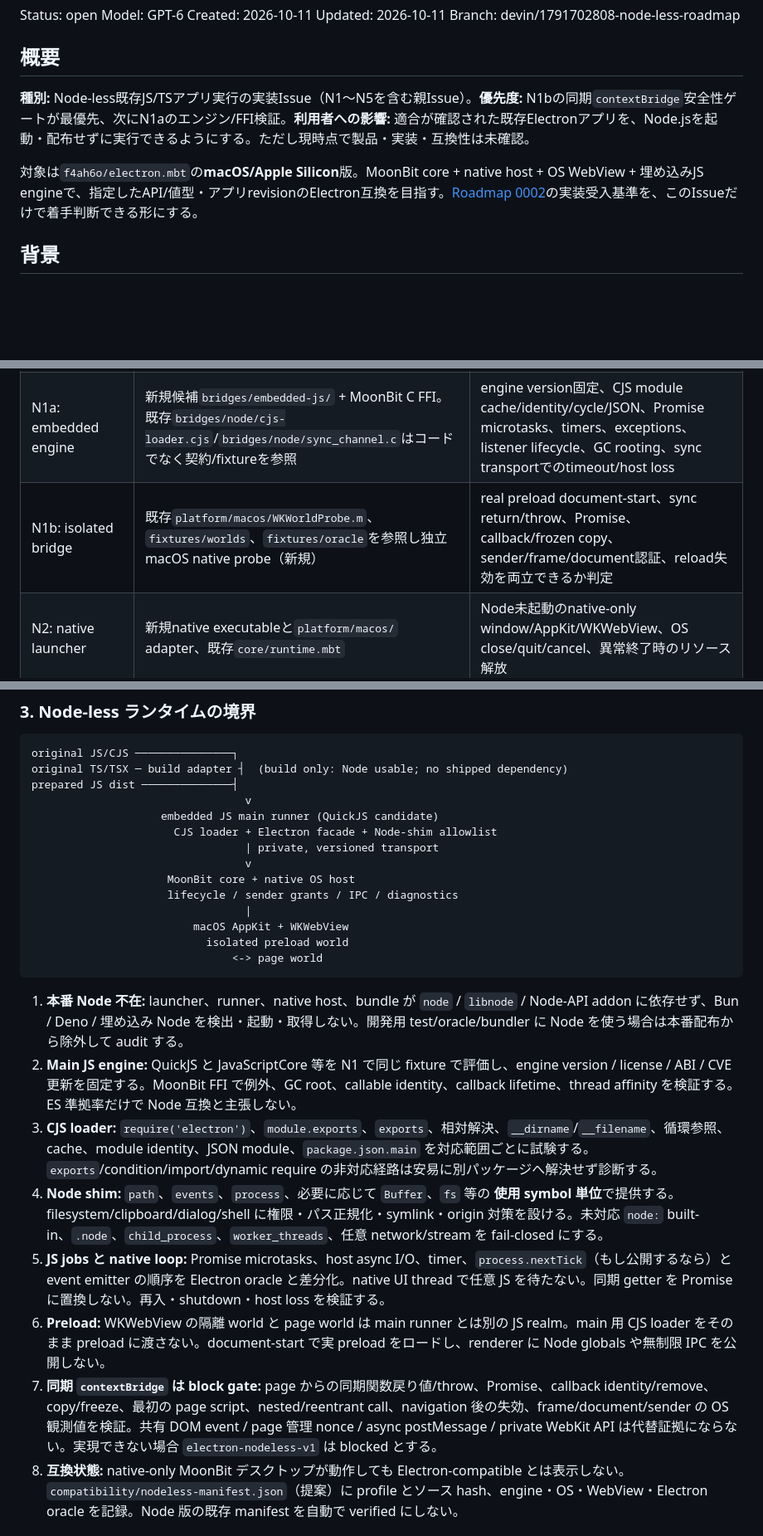
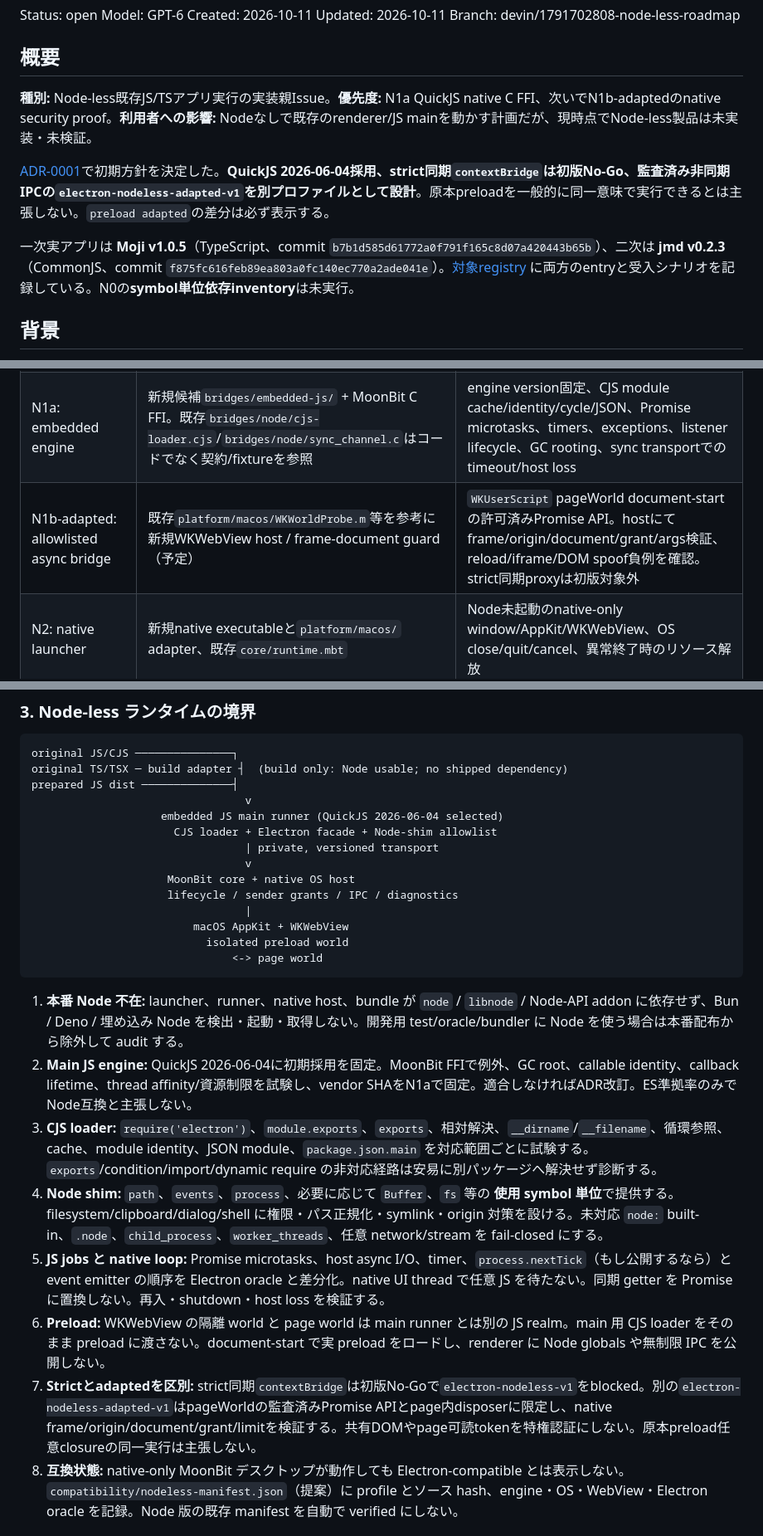
Before and after one commit to f4ah6o/electron.mbt, a Markdown page: issues/open/0003-nodeless-existing-js-ts-runtime.md, 3 parts joined by grey strips. Shown at 83% size. Rendered like a GitHub page; blank space fills up the shorter version.

````diff
--- a/issues/open/0003-nodeless-existing-js-ts-runtime.md
+++ b/issues/open/0003-nodeless-existing-js-ts-runtime.md
@@ -8,9 +8,11 @@ Branch: devin/1791702808-node-less-roadmap
 
 ## 概要
 
-**種別:** Node-less既存JS/TSアプリ実行の実装Issue（N1〜N5を含む親Issue）。**優先度:** N1bの同期`contextBridge`安全性ゲートが最優先、次にN1aのエンジン/FFI検証。**利用者への影響:** 適合が確認された既存Electronアプリを、Node.jsを起動・配布せずに実行できるようにする。ただし現時点で製品・実装・互換性は未確認。
+**種別:** Node-less既存JS/TSアプリ実行の実装親Issue。**優先度:** N1a QuickJS native C FFI、次いでN1b-adaptedのnative security proof。**利用者への影響:** Nodeなしで既存のrenderer/JS mainを動かす計画だが、現時点でNode-less製品は未実装・未検証。
 
-対象は`f4ah6o/electron.mbt`の**macOS/Apple Silicon**版。MoonBit core + native host + OS WebView + 埋め込みJS engineで、指定したAPI/値型・アプリrevisionのElectron互換を目指す。[Roadmap 0002](0002-node-less-electron-compatible-moonbit-roadmap.md)の実装受入基準を、このIssueだけで着手判断できる形にする。
+[ADR-0001](../../docs/adr/0001-nodeless-macos-runtime-decisions.md)で初期方針を決定した。**QuickJS 2026-06-04採用、strict同期`contextBridge`は初版No-Go、監査済み非同期IPCの`electron-nodeless-adapted-v1`を別プロファイルとして設計**。原本preloadを一般的に同一意味で実行できるとは主張しない。`preload adapted`の差分は必ず表示する。
+
+一次実アプリは **Moji v1.0.5**（TypeScript、commit `b7b1d585d61772a0f791f165c8d07a420443b65b`）、二次は **jmd v0.2.3**（CommonJS、commit `f875fc616feb89ea803a0fc140ec770a2ade041e`）。[対象registry](../../compatibility/nodeless-targets.json) に両方のentryと受入シナリオを記録している。N0の**symbol単位依存inventory**は未実行。
 
 ## 背景
 
@@ -47,7 +49,7 @@ Branch: devin/1791702808-node-less-roadmap
 | --- | --- | --- |
 | N0: inventoryと仕様 | 既存`compatibility/manifest.json`、`fixtures/cjs`、`fixtures/oracle/`、`tests/loader.test.cjs`を参照。新規`compatibility/nodeless-manifest.json`・`fixtures/nodeless/`を検討 | `main/preload/renderer`区分・module format・使用symbolのallowlistとunsupported・source/build hashをmanifest化 |
 | N1a: embedded engine | 新規候補`bridges/embedded-js/` + MoonBit C FFI。既存`bridges/node/cjs-loader.cjs`/`bridges/node/sync_channel.c`はコードでなく契約/fixtureを参照 | engine version固定、CJS module cache/identity/cycle/JSON、Promise microtasks、timers、exceptions、listener lifecycle、GC rooting、sync transportでのtimeout/host loss |
-| N1b: isolated bridge | 既存`platform/macos/WKWorldProbe.m`、`fixtures/worlds`、`fixtures/oracle`を参照し独立macOS native probe（新規） | real preload document-start、sync return/throw、Promise、callback/frozen copy、sender/frame/document認証、reload失効を両立できるか判定 |
+| N1b-adapted: allowlisted async bridge | 既存`platform/macos/WKWorldProbe.m`等を参考に新規WKWebView host / frame-document guard（予定） | `WKUserScript` pageWorld document-startの許可済みPromise API。hostにてframe/origin/document/grant/args検証、reload/iframe/DOM spoof負例を確認。strict同期proxyは初版対象外 |
 | N2: native launcher | 新規native executableと`platform/macos/` adapter、既存`core/runtime.mbt` | Node未起動のnative-only window/AppKit/WKWebView、OS close/quit/cancel、異常終了時のリソース解放 |
 | N3: JS/TS/Electron façade | 新規CJS loader、`node:` symbol allowlist shim、TS build-only adapter、Electron facade/IPC | source identity/URL/stack/error、module resolution/require、限定`app`/`BrowserWindow`/IPC/OS service、fail-closed diagnosticsを一致させる |
 | N4〜N5: app/配布 | 新規差分テスト/packaging。既存`cmd/electron-mbt.cjs`はNode専用として存置 | 対象アプリの実操作/IME/アクセシビリティ/負荷・セキュリティ、NodeがないMacで署名/依存/プロセスツリー/容量/起動時間を確認 |
@@ -140,7 +147,7 @@ original JS/CJS ───────────────┐
 original TS/TSX ─ build adapter ┤  (build only: Node usable; no shipped dependency)
 prepared JS dist ──────────────┤
                                  v
-                    embedded JS main runner (QuickJS candidate)
+                    embedded JS main runner (QuickJS 2026-06-04 selected)
                       CJS loader + Electron facade + Node-shim allowlist
                                  | private, versioned transport
                                  v
@@ -153,12 +160,12 @@ prepared JS dist ──────────────┤
 ```
 
 1. **本番 Node 不在:** launcher、runner、native host、bundle が `node` / `libnode` / Node-API addon に依存せず、Bun / Deno / 埋め込み Node を検出・起動・取得しない。開発用 test/oracle/bundler に Node を使う場合は本番配布から除外して audit する。
-2. **Main JS engine:** QuickJS と JavaScriptCore 等を N1 で同じ fixture で評価し、engine version / license / ABI / CVE 更新を固定する。MoonBit FFI で例外、GC root、callable identity、callback lifetime、thread affinity を検証する。ES 準拠率だけで Node 互換と主張しない。
+2. **Main JS engine:** QuickJS 2026-06-04に初期採用を固定。MoonBit FFIで例外、GC root、callable identity、callback lifetime、thread affinity/資源制限を試験し、vendor SHAをN1aで固定。適合しなければADR改訂。ES準拠率のみでNode互換と主張しない。
 3. **CJS loader:** `require('electron')`、`module.exports`、`exports`、相対解決、`__dirname`/`__filename`、循環参照、cache、module identity、JSON module、`package.json.main` を対応範囲ごとに試験する。`exports`/condition/import/dynamic require の非対応経路は安易に別パッケージへ解決せず診断する。
 4. **Node shim:** `path`、`events`、`process`、必要に応じて `Buffer`、`fs` 等の **使用 symbol 単位**で提供する。filesystem/clipboard/dialog/shell に権限・パス正規化・symlink・origin 対策を設ける。未対応 `node:` built-in、`.node`、`child_process`、`worker_threads`、任意 network/stream を fail-closed にする。
 5. **JS jobs と native loop:** Promise microtasks、host async I/O、timer、`process.nextTick`（もし公開するなら）と event emitter の順序を Electron oracle と差分化。native UI thread で任意 JS を待たない。同期 getter を Promise に置換しない。再入・shutdown・host loss を検証する。
 6. **Preload:** WKWebView の隔離 world と page world は main runner とは別の JS realm。main 用 CJS loader をそのまま preload に渡さない。document-start で実 preload をロードし、renderer に Node globals や無制限 IPC を公開しない。
-7. **同期 `contextBridge` は block gate:** page からの同期関数戻り値/throw、Promise、callback identity/remove、copy/freeze、最初の page script、nested/reentrant call、navigation 後の失効、frame/document/sender の OS 観測値を検証。共有 DOM event / page 管理 nonce / async postMessage / private WebKit API は代替証拠にならない。実現できない場合 `electron-nodeless-v1` は blocked とする。
+7. **Strictとadaptedを区別:** strict同期`contextBridge`は初版No-Goで`electron-nodeless-v1`をblocked。別の`electron-nodeless-adapted-v1`はpageWorldの監査済みPromise APIとpage内disposerに限定し、native frame/origin/document/grant/limitを検証する。共有DOMやpage可読tokenを特権認証にしない。原本preload任意closureの同一実行は主張しない。
 8. **互換状態:** native-only MoonBit デスクトップが動作しても Electron-compatible とは表示しない。`compatibility/nodeless-manifest.json`（提案）に profile とソース hash、engine・OS・WebView・Electron oracle を記録。Node 版の既存 manifest を自動で verified にしない。
 
 ### 4. TypeScript の build-only パイプラインと失敗条件
````
Also changed, not shown: other parts of issues/open/0003-nodeless-existing-js-ts-runtime.md (+38 -33 lines).
